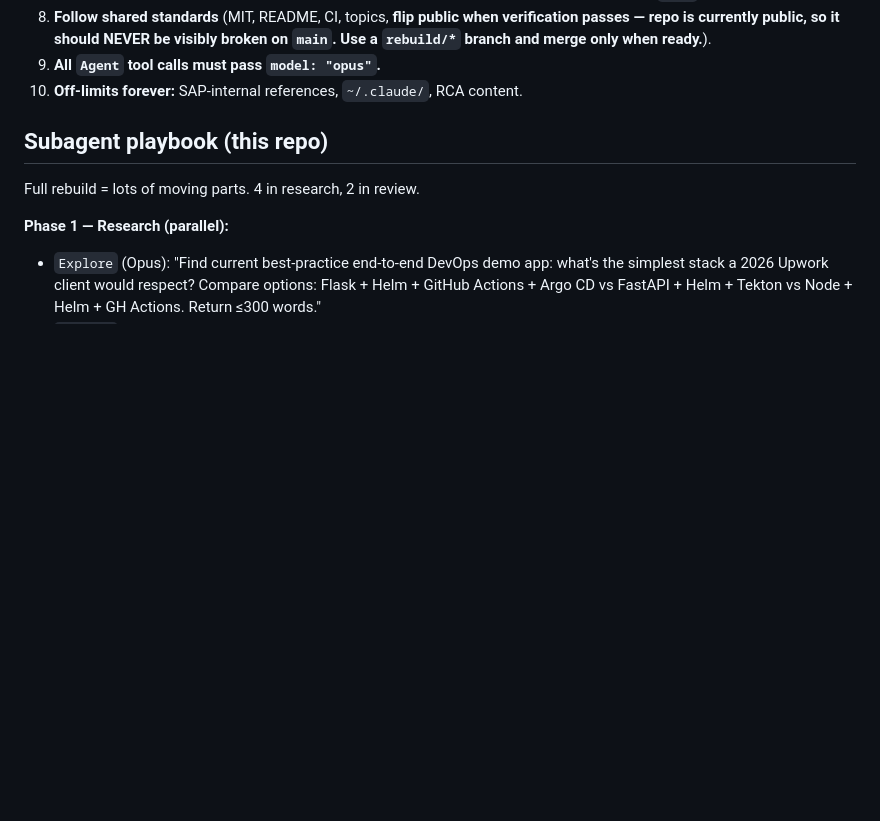
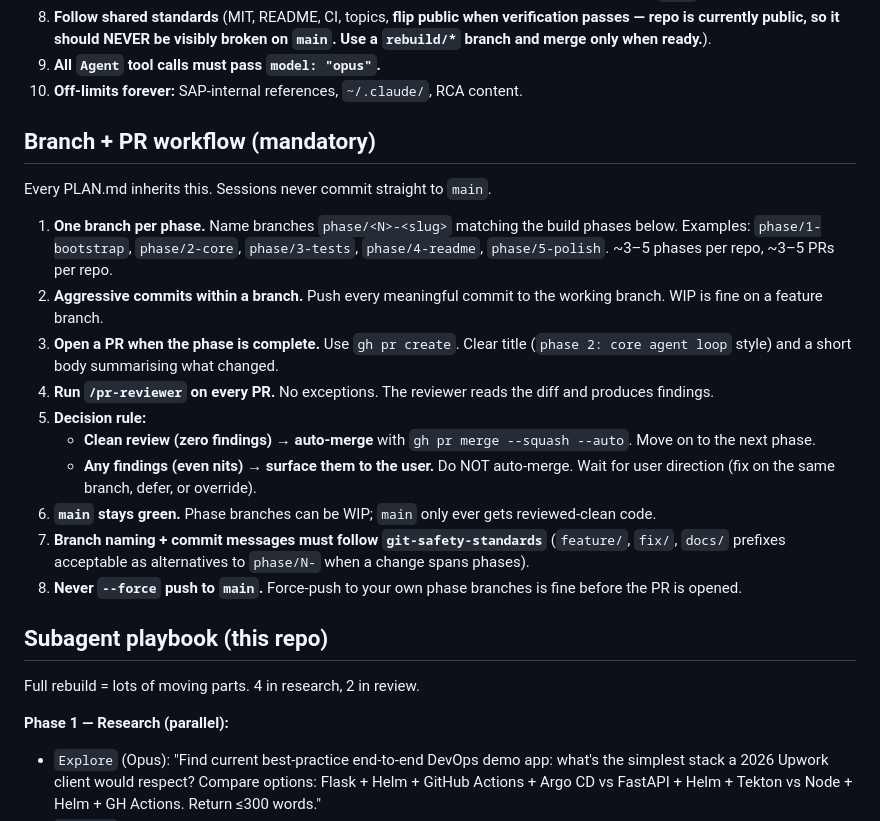
Before and after one commit to NoobCoder1209/DevOpsCourse, a Markdown page: PLAN.md, the part around the change. Rendered like a GitHub page; blank space fills up the shorter version.

Commit message:
Add Branch + PR workflow section to PLAN.md

```diff
--- a/PLAN.md
+++ b/PLAN.md
@@ -16,6 +16,21 @@ You are the build session for this repo. Read this file end-to-end, then start e
 8. **Follow shared standards** (MIT, README, CI, topics, **flip public when verification passes — repo is currently public, so it should NEVER be visibly broken on `main`. Use a `rebuild/*` branch and merge only when ready.**).
 9. **All `Agent` tool calls must pass `model: "opus"`.**
 10. **Off-limits forever:** SAP-internal references, `~/.claude/`, RCA content.
+
+## Branch + PR workflow (mandatory)
+
+Every PLAN.md inherits this. Sessions never commit straight to `main`.
+
+1. **One branch per phase.** Name branches `phase/<N>-<slug>` matching the build phases below. Examples: `phase/1-bootstrap`, `phase/2-core`, `phase/3-tests`, `phase/4-readme`, `phase/5-polish`. ~3–5 phases per repo, ~3–5 PRs per repo.
+2. **Aggressive commits within a branch.** Push every meaningful commit to the working branch. WIP is fine on a feature branch.
+3. **Open a PR when the phase is complete.** Use `gh pr create`. Clear title (`phase 2: core agent loop` style) and a short body summarising what changed.
+4. **Run `/pr-reviewer` on every PR.** No exceptions. The reviewer reads the diff and produces findings.
+5. **Decision rule:**
+   - **Clean review (zero findings) → auto-merge** with `gh pr merge --squash --auto`. Move on to the next phase.
+   - **Any findings (even nits) → surface them to the user.** Do NOT auto-merge. Wait for user direction (fix on the same branch, defer, or override).
+6. **`main` stays green.** Phase branches can be WIP; `main` only ever gets reviewed-clean code.
+7. **Branch naming + commit messages must follow `git-safety-standards`** (`feature/`, `fix/`, `docs/` prefixes acceptable as alternatives to `phase/N-` when a change spans phases).
+8. **Never `--force` push to `main`.** Force-push to your own phase branches is fine before the PR is opened.
 
 ## Subagent playbook (this repo)
 
```
